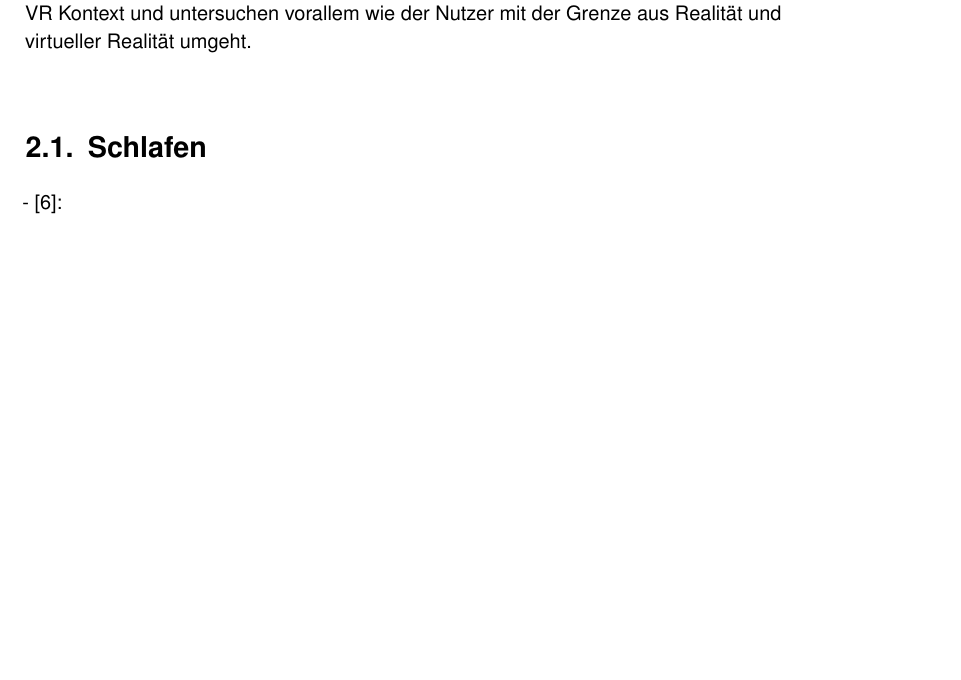
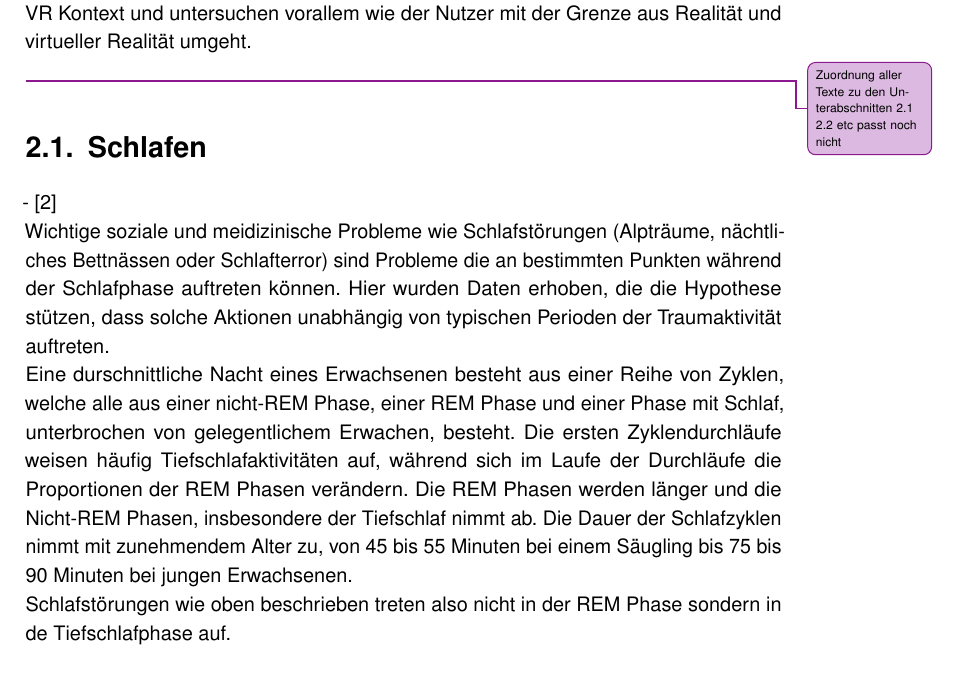
Before and after one commit to tlahmann/mci-af, a LaTeX thesis (MCI-Resync-Documentation.tex, which reads chapters/20RelatedWork.tex, chapters/21Sleep.tex): part of page 8 of 40, cut so that both start at the same text, the shorter picture padded with empty space. Compiled offline with pdfLaTeX.

Commit message:
sleeping disorders

```diff
--- a/chapters/20RelatedWork.tex
+++ b/chapters/20RelatedWork.tex
@@ -1,3 +1,3 @@
 \chapter{Verwandte Forschung}\label{sec:relatedWork}
 \todoAll{Mehr paper etc finden!!}
-Um einen Überblick über die Thematik zu erlangen untersuchten wir die bestehende verwandte Forschung. Dies haben wir in einzelne Teilgebiete unterteilt. Zuerst betrachten wir den Schlafzustand, aus welchem heraus wir unsere Untersuchungen durchführen wollen. Anschließend das unmittelbar auf den Schlaf folgende Aufwachen und was damit einher geht. Als dritten Abschnitt schauen wir das Erledigen von anfallenden Aufgaben an und wie der Mensch damit umgeht. Zuletzt fokussieren wir uns auf den VR Kontext und untersuchen vorallem wie der Nutzer mit der Grenze aus Realität und virtueller Realität umgeht.\\
+Um einen Überblick über die Thematik zu erlangen untersuchten wir die bestehende verwandte Forschung. Dies haben wir in einzelne Teilgebiete unterteilt. Zuerst betrachten wir den Schlafzustand, aus welchem heraus wir unsere Untersuchungen durchführen wollen. Anschließend das unmittelbar auf den Schlaf folgende Aufwachen und was damit einher geht. Als dritten Abschnitt schauen wir das Erledigen von anfallenden Aufgaben an und wie der Mensch damit umgeht. Zuletzt fokussieren wir uns auf den VR Kontext und untersuchen vorallem wie der Nutzer mit der Grenze aus Realität und virtueller Realität umgeht.\\\todoAll{Zuordnung aller Texte zu den Unterabschnitten 2.1 2.2 etc passt noch nicht}
--- a/chapters/21Sleep.tex
+++ b/chapters/21Sleep.tex
@@ -1,4 +1,10 @@
 \section{Schlafen}\label{sec:relatedWork.schlafen}
+
+- \cite{broughton1968sleep}\\
+Wichtige soziale und meidizinische Probleme wie Schlafstörungen (Alpträume, nächtliches Bettnässen oder Schlafterror) sind Probleme die an bestimmten Punkten während der Schlafphase auftreten können. Hier wurden Daten erhoben, die die Hypothese stützen, dass solche Aktionen unabhängig von typischen Perioden der Traumaktivität auftreten.\\
+Eine durschnittliche Nacht eines Erwachsenen besteht aus einer Reihe von Zyklen, welche alle aus einer nicht-REM Phase, einer REM Phase und einer Phase mit Schlaf, unterbrochen von gelegentlichem Erwachen, besteht. Die ersten Zyklendurchläufe weisen häufig Tiefschlafaktivitäten auf, während sich im Laufe der Durchläufe die Proportionen der REM Phasen verändern. Die REM Phasen werden länger und die Nicht-REM Phasen, insbesondere der Tiefschlaf nimmt ab. Die Dauer der Schlafzyklen nimmt mit zunehmendem Alter zu, von 45 bis 55 Minuten bei einem Säugling bis 75 bis 90 Minuten bei jungen Erwachsenen.\\
+Schlafstörungen wie oben beschrieben treten also nicht in der REM Phase sondern in de Tiefschlafphase auf.\\%weiß nicht ob das paper so viel bringt für uns
+
 
 - \cite{dinges1985assessing}:\\
 
```
